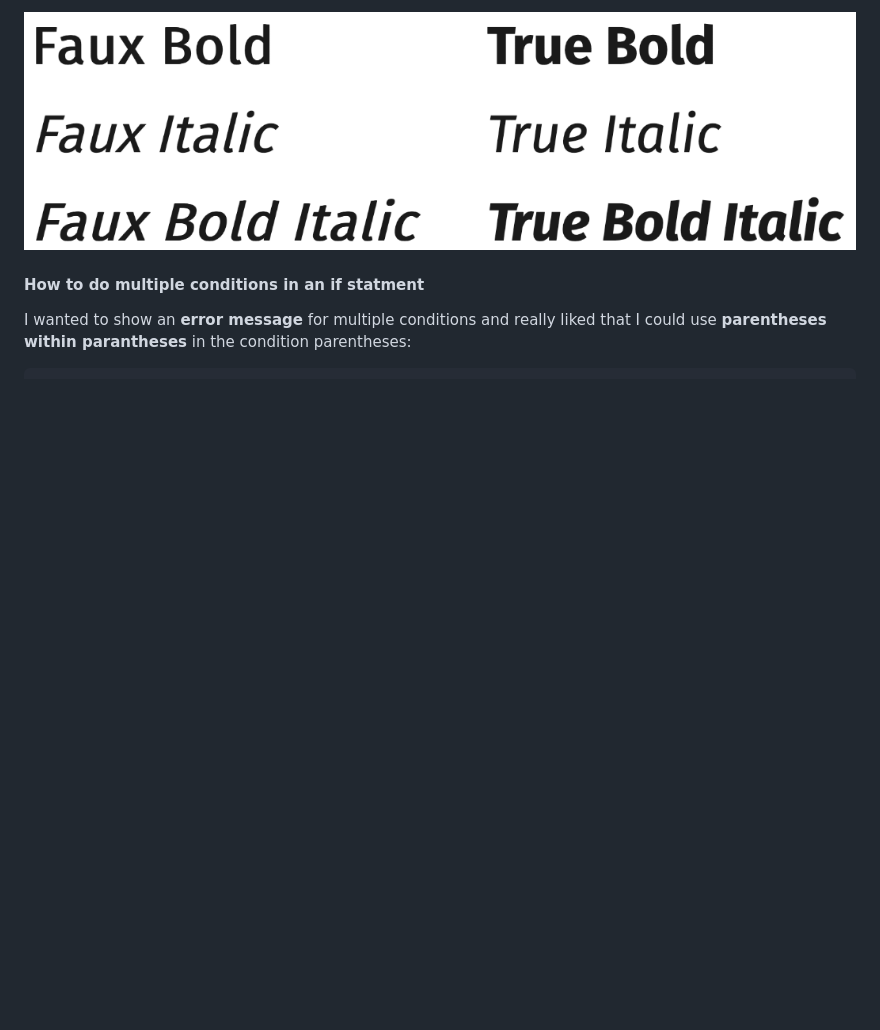
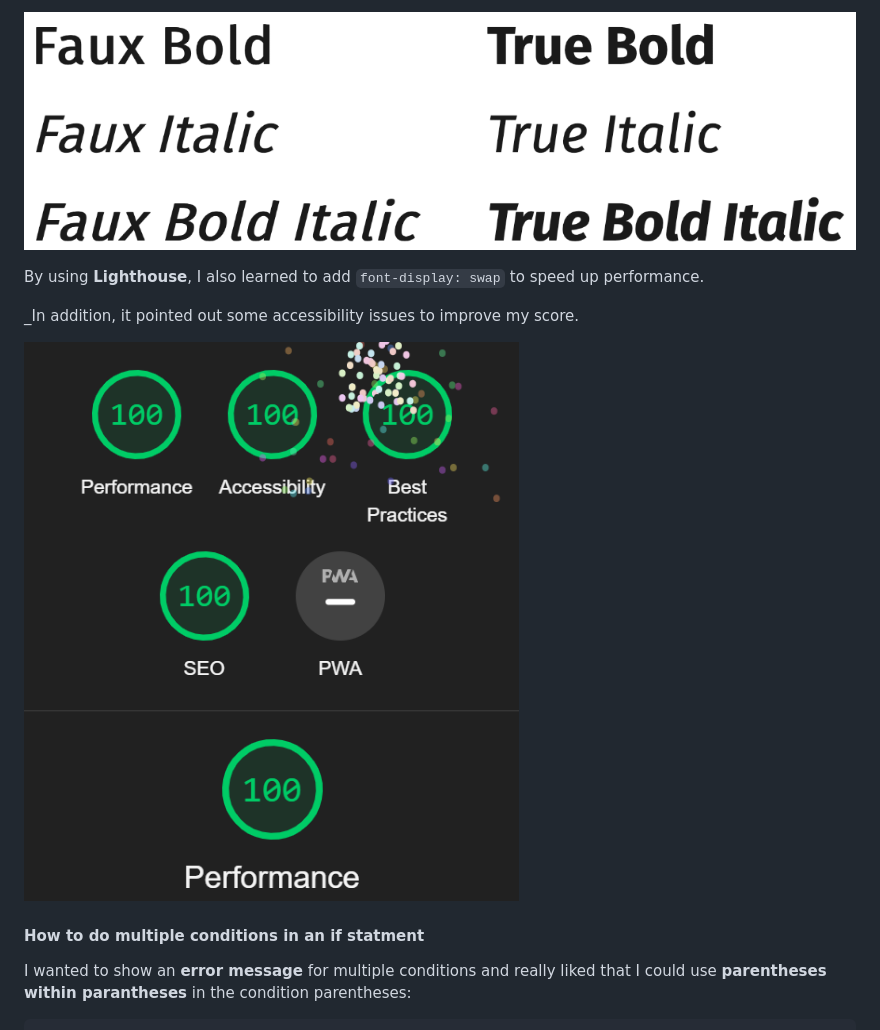
Before and after one commit to JoleneKearse/fem-age-calculator-app, a Markdown page: README.md, the part around the change. Rendered like a GitHub page; pictures changed too: screenshots/lighthouse.png (added); blank space fills up the shorter version.

Commit message:
docs: add Lighthouse insights

```diff
--- a/README.md
+++ b/README.md
@@ -84,6 +84,12 @@ I found out you needed to declare the specifics to avoid the browsers' _faux ver
 
 ![Browwser rendered font styles and their true counterparts](screenshots/faux-vs-true.png)
 
+By using **Lighthouse**, I also learned to add `font-display: swap` to speed up performance.
+
+_In addition, it pointed out some accessibility issues to improve my score.
+
+![Lighthouse scores of 100 across the board](screenshots/lighthouse.png)
+
 #### How to do multiple conditions in an if statment
 
 I wanted to show an **error message** for multiple conditions and really liked that I could use **parentheses within parantheses** in the condition parentheses:
```
